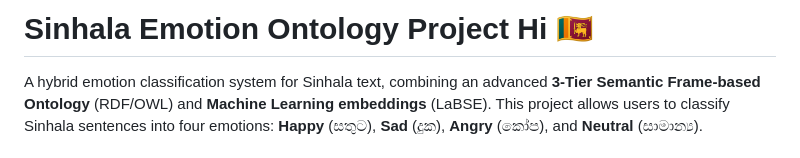
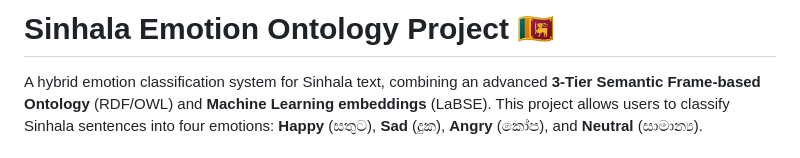
Before and after one commit to pubudushehan/Ontology-classifies-emotion, a Markdown page: README.md, the part around the change. GitHub-like rendering.

Commit message:
docs: remove informal greeting from README title

```diff
--- a/README.md
+++ b/README.md
@@ -1,4 +1,4 @@
-# Sinhala Emotion Ontology Project Hi 🇱🇰
+# Sinhala Emotion Ontology Project 🇱🇰
 
 A hybrid emotion classification system for Sinhala text, combining an advanced **3-Tier Semantic Frame-based Ontology** (RDF/OWL) and **Machine Learning embeddings** (LaBSE). This project allows users to classify Sinhala sentences into four emotions: **Happy** (සතුට), **Sad** (දුක), **Angry** (කෝප), and **Neutral** (සාමාන්‍ය).
 
```
